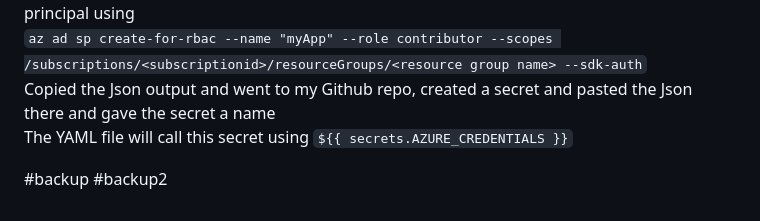
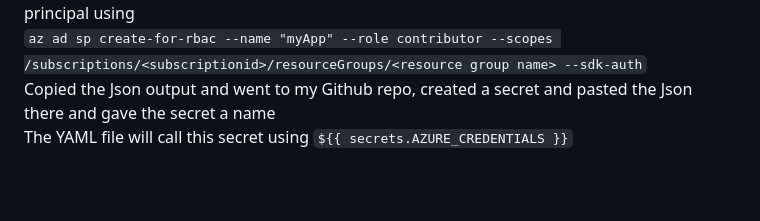
Before and after one commit to jasonltr/cloud-resume-challenge, a Markdown page: README.md, the part around the change. GitHub-like rendering; blank space fills up the shorter version.

Commit message:
switch back to previous template

```diff
--- a/README.md
+++ b/README.md
@@ -79,6 +79,3 @@ There is a need to configure the credentials from your azure account. I created
 `az ad sp create-for-rbac --name "myApp" --role contributor --scopes /subscriptions/<subscriptionid>/resourceGroups/<resource group name> --sdk-auth`
 Copied the Json output and went to my Github repo, created a secret and pasted the Json there and gave the secret a name
 The YAML file will call this secret using `${{ secrets.AZURE_CREDENTIALS }}`
-
-#backup
-#backup2
```
